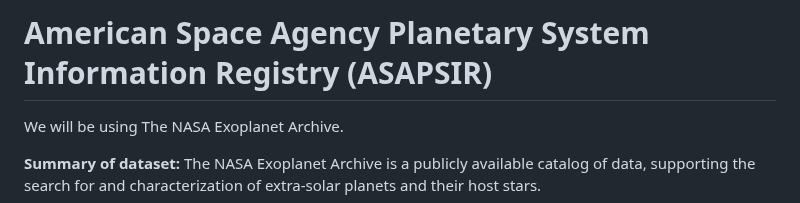
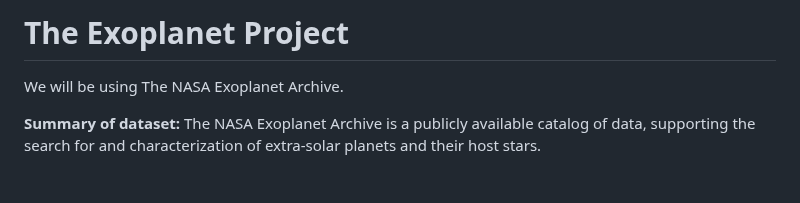
Before and after one commit to CS257-F23/team-project-a, a Markdown page: Proposal.md, the part around the change. Drawn GitHub-style; blank space fills up the shorter version.

Commit message:
proposal name changes

```diff
--- a/Proposal.md
+++ b/Proposal.md
@@ -1,4 +1,4 @@
-# **American Space Agency Planetary System Information Registry (ASAPSIR)**
+# **The Exoplanet Project**
 
 We will be using The NASA Exoplanet Archive.
 
```
